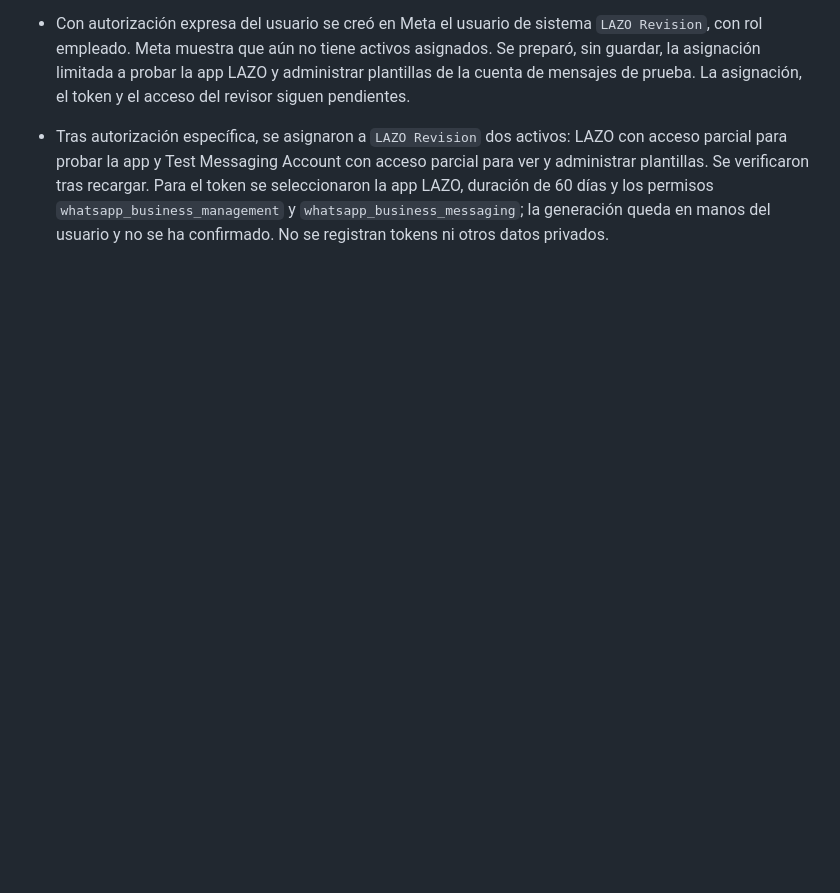
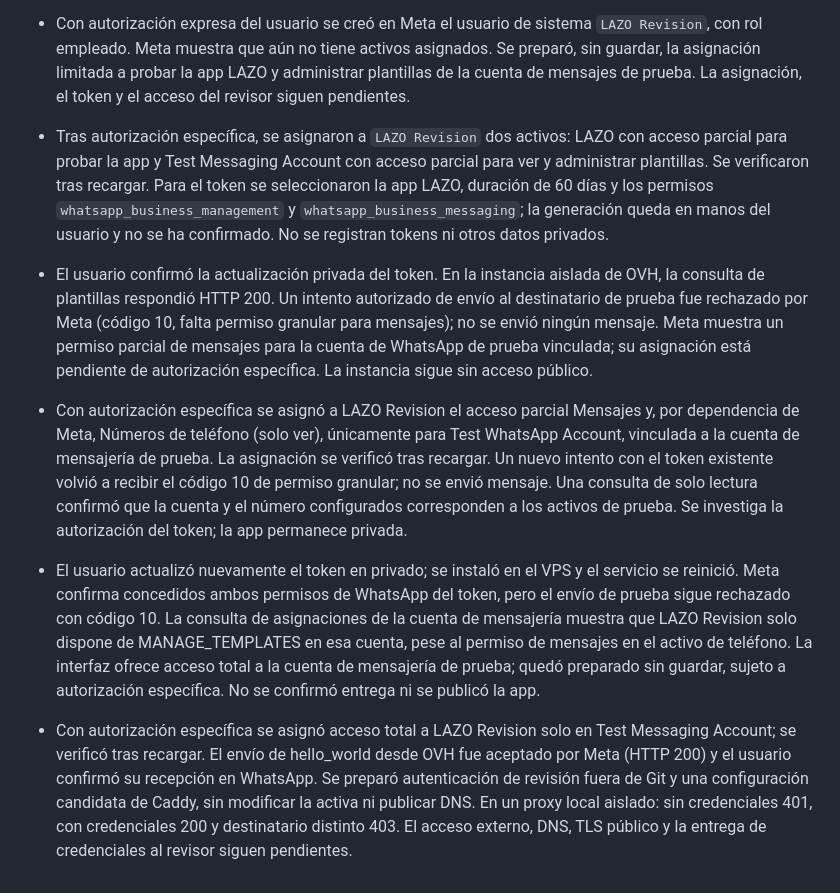
Before and after one commit to andrebourhis35-sketch/lazo, a Markdown page: docs/COORDINACION.md, the part around the change. Drawn GitHub-style; blank space fills up the shorter version.

Commit message:
Registrar prueba de conexión de Meta (#15)
* docs: registrar prueba de acceso a Meta

* docs: registrar permiso parcial de mensajes

* docs: registrar bloqueo de permiso granular

* docs: registrar prueba de mensajeria desde OVH

---------

Co-authored-by: Codex <codex@users.noreply.github.com>

```diff
--- a/docs/COORDINACION.md
+++ b/docs/COORDINACION.md
@@ -130,3 +130,11 @@ Un abogado debe revisar el texto después, en especial la adecuación a la Ley N
 - Con autorización expresa del usuario se creó en Meta el usuario de sistema `LAZO Revision`, con rol empleado. Meta muestra que aún no tiene activos asignados. Se preparó, sin guardar, la asignación limitada a probar la app LAZO y administrar plantillas de la cuenta de mensajes de prueba. La asignación, el token y el acceso del revisor siguen pendientes.
 
 - Tras autorización específica, se asignaron a `LAZO Revision` dos activos: LAZO con acceso parcial para probar la app y Test Messaging Account con acceso parcial para ver y administrar plantillas. Se verificaron tras recargar. Para el token se seleccionaron la app LAZO, duración de 60 días y los permisos `whatsapp_business_management` y `whatsapp_business_messaging`; la generación queda en manos del usuario y no se ha confirmado. No se registran tokens ni otros datos privados.
+
+- El usuario confirmó la actualización privada del token. En la instancia aislada de OVH, la consulta de plantillas respondió HTTP 200. Un intento autorizado de envío al destinatario de prueba fue rechazado por Meta (código 10, falta permiso granular para mensajes); no se envió ningún mensaje. Meta muestra un permiso parcial de mensajes para la cuenta de WhatsApp de prueba vinculada; su asignación está pendiente de autorización específica. La instancia sigue sin acceso público.
+
+- Con autorización específica se asignó a LAZO Revision el acceso parcial Mensajes y, por dependencia de Meta, Números de teléfono (solo ver), únicamente para Test WhatsApp Account, vinculada a la cuenta de mensajería de prueba. La asignación se verificó tras recargar. Un nuevo intento con el token existente volvió a recibir el código 10 de permiso granular; no se envió mensaje. Una consulta de solo lectura confirmó que la cuenta y el número configurados corresponden a los activos de prueba. Se investiga la autorización del token; la app permanece privada.
+
+- El usuario actualizó nuevamente el token en privado; se instaló en el VPS y el servicio se reinició. Meta confirma concedidos ambos permisos de WhatsApp del token, pero el envío de prueba sigue rechazado con código 10. La consulta de asignaciones de la cuenta de mensajería muestra que LAZO Revision solo dispone de MANAGE_TEMPLATES en esa cuenta, pese al permiso de mensajes en el activo de teléfono. La interfaz ofrece acceso total a la cuenta de mensajería de prueba; quedó preparado sin guardar, sujeto a autorización específica. No se confirmó entrega ni se publicó la app.
+
+- Con autorización específica se asignó acceso total a LAZO Revision solo en Test Messaging Account; se verificó tras recargar. El envío de hello_world desde OVH fue aceptado por Meta (HTTP 200) y el usuario confirmó su recepción en WhatsApp. Se preparó autenticación de revisión fuera de Git y una configuración candidata de Caddy, sin modificar la activa ni publicar DNS. En un proxy local aislado: sin credenciales 401, con credenciales 200 y destinatario distinto 403. El acceso externo, DNS, TLS público y la entrega de credenciales al revisor siguen pendientes.
```
